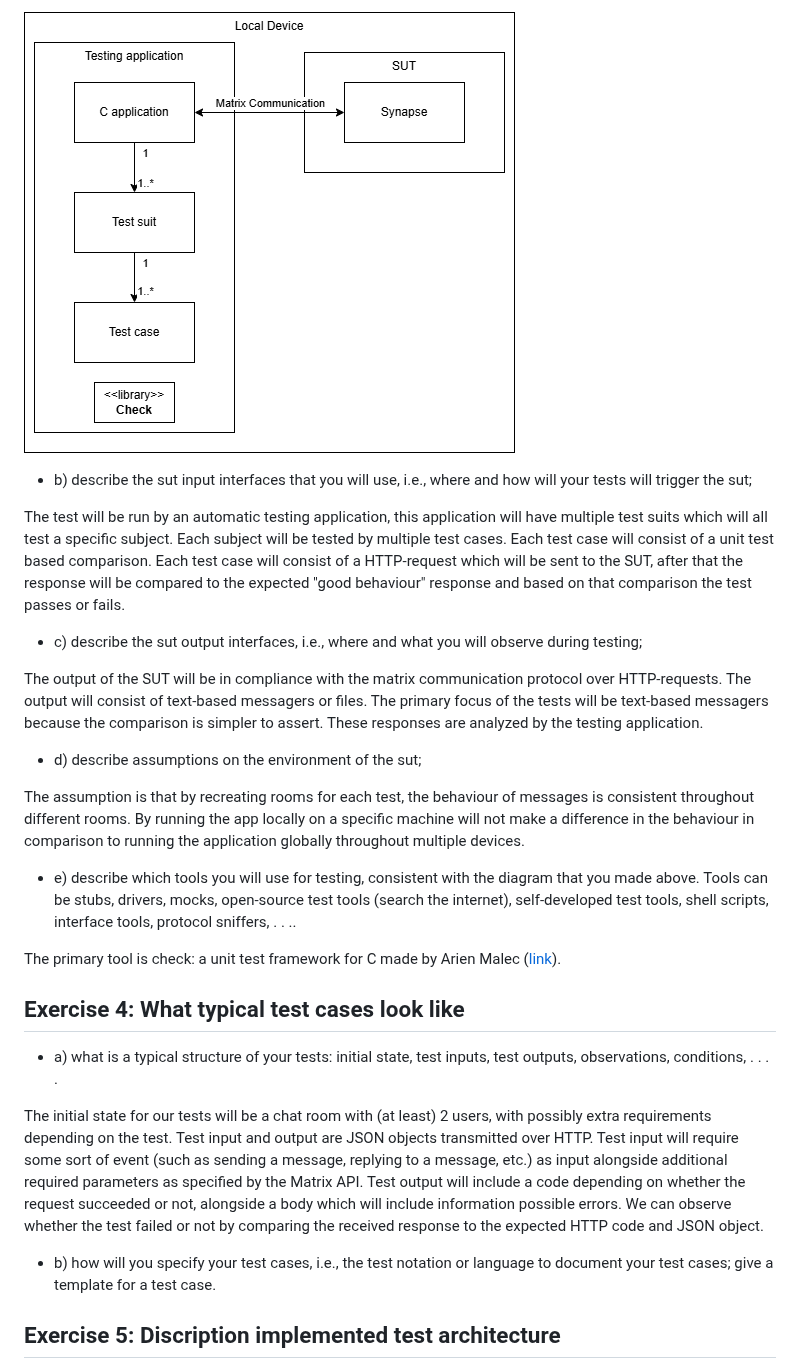
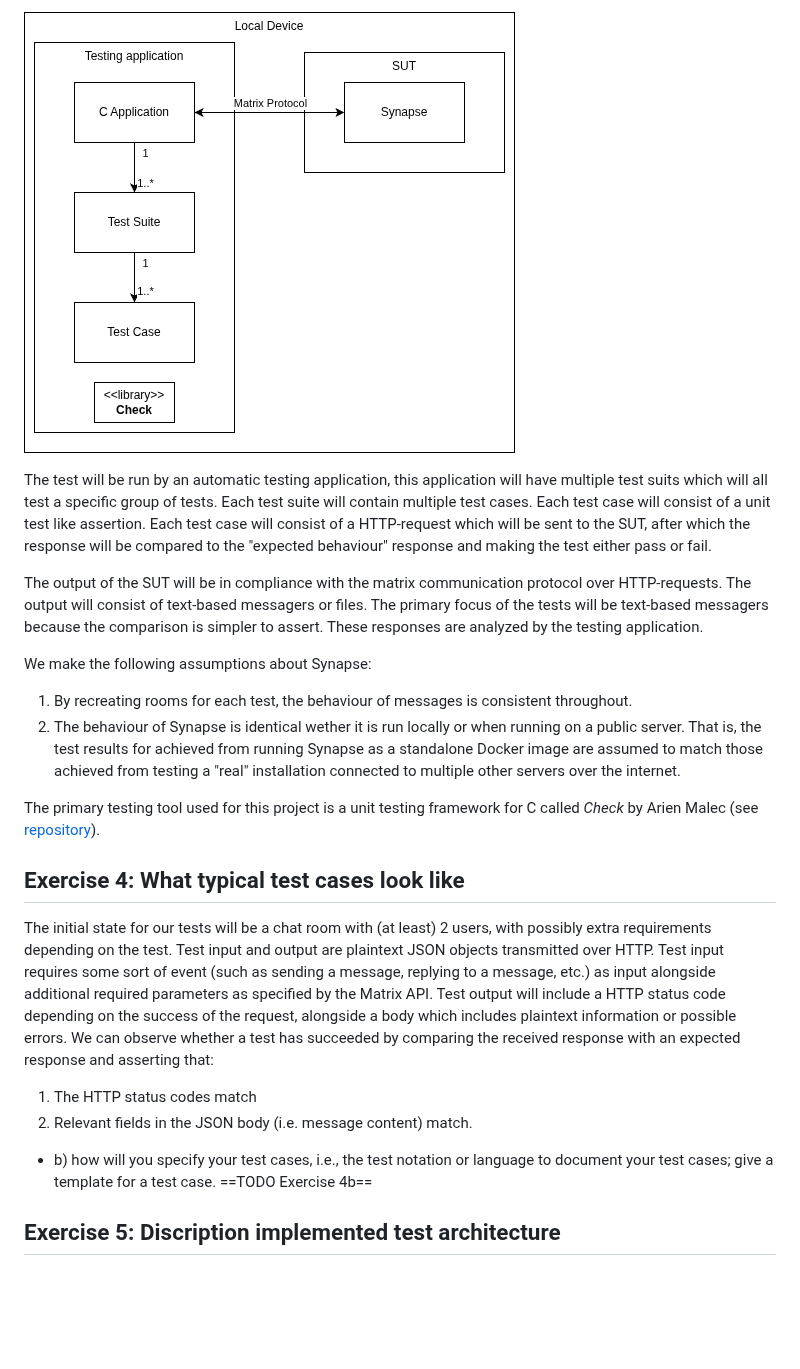
Before and after one commit to kjvisscher/TestingTechniques1, a Markdown page: assignment/assignment1.md, the part around one of its changes. GitHub-like rendering; pictures changed too: assignment/component_diagram.drawio.png; blank space fills up the shorter version.

Commit message:
Clean up exercises 1, 2, 3 and 4

```diff
--- a/assignment/assignment1.md
+++ b/assignment/assignment1.md
@@ -66,29 +49,23 @@ outputs.
 
 ![Diagram](component_diagram.drawio.png)
 
-- b) describe the sut input interfaces that you will use, i.e., where and how will your tests will trigger the sut;
-
-The test will be run by an automatic testing application, this application will have multiple test suits which will all test a specific subject. Each subject will be tested by multiple test cases. Each test case will consist of a unit test based comparison. Each test case will consist of a HTTP-request which will be sent to the SUT, after that the response will be compared to the expected "good behaviour" response and based on that comparison the test passes or fails.
-
-- c) describe the sut output interfaces, i.e., where and what you will observe during testing;
+The test will be run by an automatic testing application, this application will have multiple test suits which will all test a specific group of tests. Each test suite will contain multiple test cases. Each test case will consist of a unit test like assertion. Each test case will consist of a HTTP-request which will be sent to the SUT, after which the response will be compared to the "expected behaviour" response and making the test either pass or fail.
 
 The output of the SUT will be in compliance with the matrix communication protocol over HTTP-requests. The output will consist of text-based messagers or files. The primary focus of the tests will be text-based messagers because the comparison is simpler to assert. These responses are analyzed by the testing application.
 
-- d) describe assumptions on the environment of the sut;
+We make the following assumptions about Synapse:
+1. By recreating rooms for each test, the behaviour of messages is consistent throughout.
+2. The behaviour of Synapse is identical wether it is run locally or when running on a public server. That is, the test results for achieved from running Synapse as a standalone Docker image are assumed to match those achieved from testing a "real" installation connected to multiple other servers over the internet.
 
-The assumption is that by recreating rooms for each test, the behaviour of messages is consistent throughout different rooms.
-By running the app locally on a specific machine will not make a difference in the behaviour in comparison to running the application globally throughout multiple devices.
-
-- e) describe which tools you will use for testing, consistent with the diagram that you made above. Tools can be stubs, drivers, mocks, open-source test tools (search the internet), self-developed test tools, shell scripts, interface tools, protocol sniffers, . . ..
-
-The primary tool is check: a unit test framework for C made by Arien Malec ([link](https://github.com/libcheck/check)).
+The primary testing tool used for this project is a unit testing framework for C called *Check* by Arien Malec (see [repository](https://github.com/libcheck/check)).
 ## Exercise 4: What typical test cases look like
-- a) what is a typical structure of your tests: initial state, test inputs, test outputs, observations, conditions, . . . .
-
-The initial state for our tests will be a chat room with (at least) 2 users, with possibly extra requirements depending on the test. Test input and output are JSON objects transmitted over HTTP. Test input will require some sort of event (such as sending a message, replying to a message, etc.) as input alongside additional required parameters as specified by the Matrix API. Test output will include a code depending on whether the request succeeded or not, alongside a body which will include information possible errors. We can observe whether the test failed or not by comparing the received response to the expected HTTP code and JSON object.
+The initial state for our tests will be a chat room with (at least) 2 users, with possibly extra requirements depending on the test. Test input and output are plaintext JSON objects transmitted over HTTP. Test input requires some sort of event (such as sending a message, replying to a message, etc.) as input alongside additional required parameters as specified by the Matrix API. Test output will include a HTTP status code depending on the success of the request, alongside a body which includes plaintext information or possible errors. We can observe whether a test has succeeded by comparing the received response with an expected response and asserting that:
+1. The HTTP status codes match
+2. Relevant fields in the JSON body (i.e. message content) match.
 
 
 - b) how will you specify your test cases, i.e., the test notation or language to document your test cases; give a template for a test case.
+==TODO Exercise 4b==
 ## Exercise 5: Discription implemented test architecture
 - a) concrete implementation of input and output interfaces;
 - b) implementation of stubs, drivers, used test tools;
```
Also changed, not shown: other parts of assignment/assignment1.md (+28 -46 lines).
